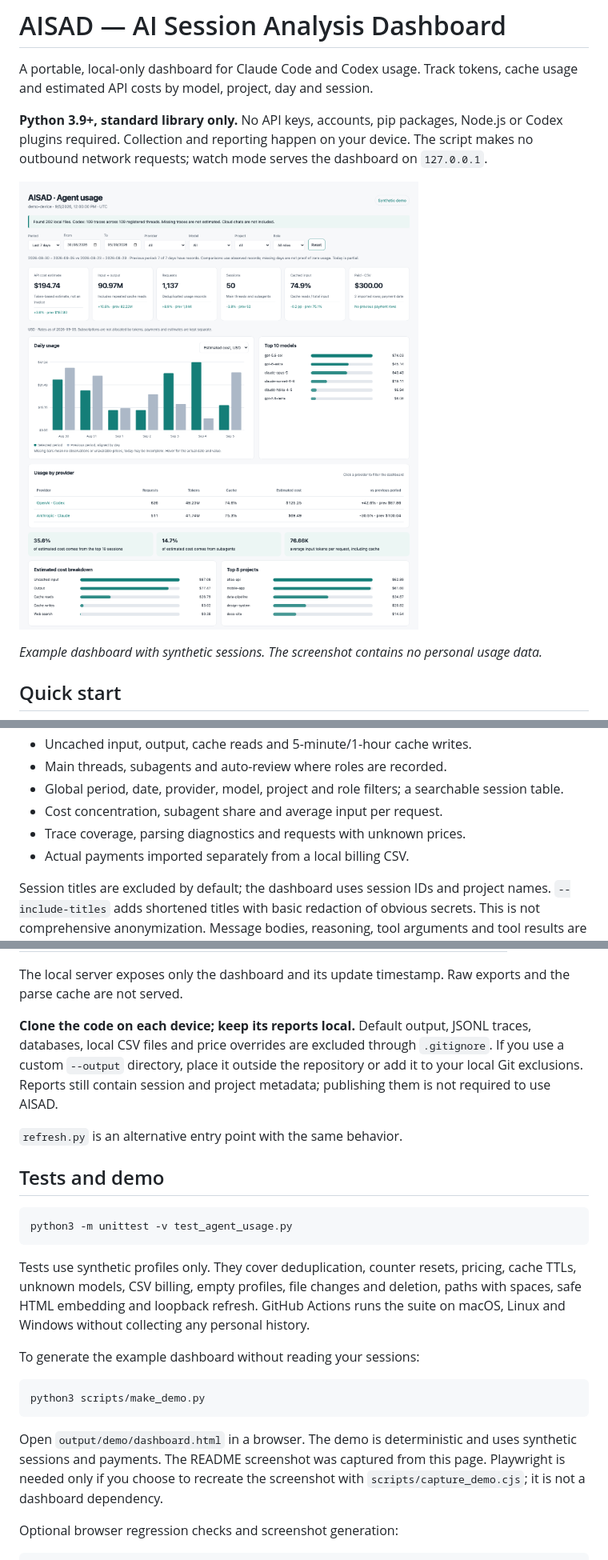
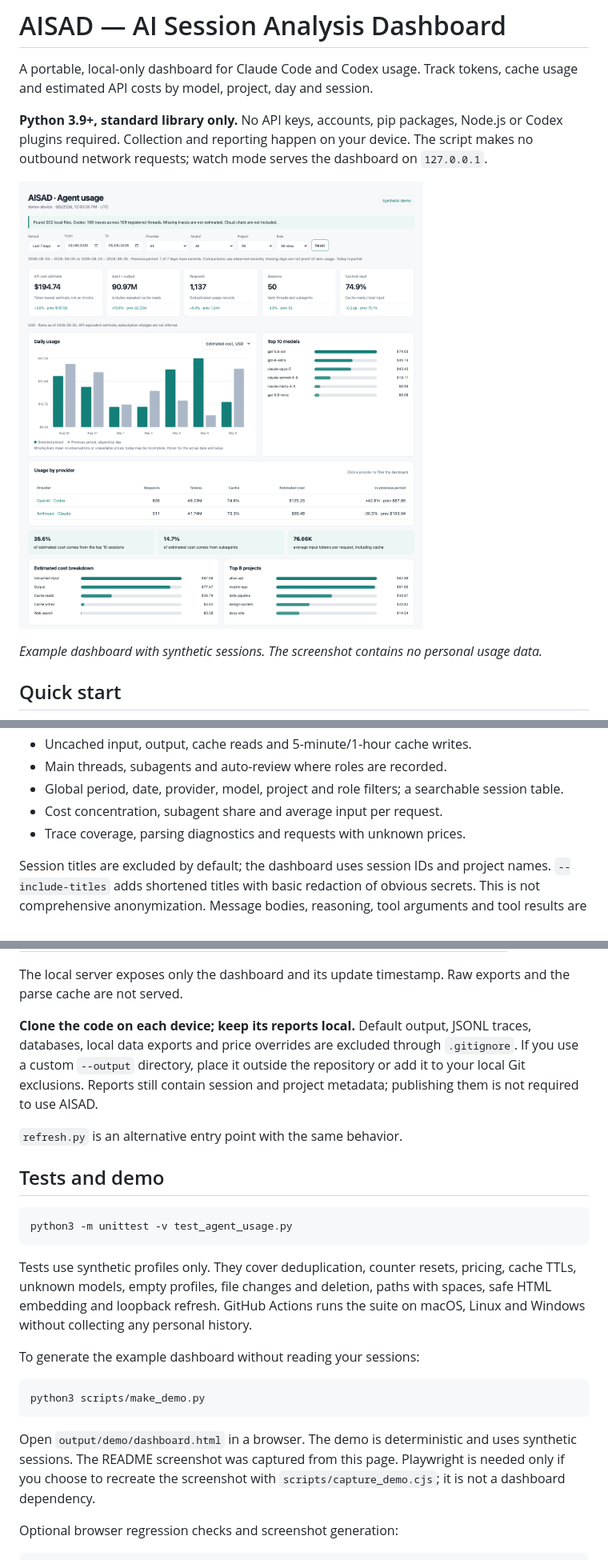
Before and after one commit to aiatsuk/aisad, a Markdown page: README.md, 3 parts joined by grey strips. Shown at 80% size. GitHub-like rendering; pictures changed too: docs/dashboard.png.

Commit message:
Remove payment tracking and billing CSV import

````diff
--- a/README.md
+++ b/README.md
@@ -42,7 +42,6 @@ Watch mode runs while its process is open. It does not install a system service
 - Global period, date, provider, model, project and role filters; a searchable session table.
 - Cost concentration, subagent share and average input per request.
 - Trace coverage, parsing diagnostics and requests with unknown prices.
-- Actual payments imported separately from a local billing CSV.
 
 Session titles are excluded by default; the dashboard uses session IDs and project names. `--include-titles` adds shortened titles with basic redaction of obvious secrets. This is not comprehensive anonymization. Message bodies, reasoning, tool arguments and tool results are not saved in the export.
 
@@ -128,7 +110,7 @@ Source SQLite databases are opened read-only. The parser handles incomplete fina
 
 The local server exposes only the dashboard and its update timestamp. Raw exports and the parse cache are not served.
 
-**Clone the code on each device; keep its reports local.** Default output, JSONL traces, databases, local CSV files and price overrides are excluded through `.gitignore`. If you use a custom `--output` directory, place it outside the repository or add it to your local Git exclusions. Reports still contain session and project metadata; publishing them is not required to use AISAD.
+**Clone the code on each device; keep its reports local.** Default output, JSONL traces, databases, local data exports and price overrides are excluded through `.gitignore`. If you use a custom `--output` directory, place it outside the repository or add it to your local Git exclusions. Reports still contain session and project metadata; publishing them is not required to use AISAD.
 
 `refresh.py` is an alternative entry point with the same behavior.
 
@@ -138,7 +120,7 @@ The local server exposes only the dashboard and its update timestamp. Raw export
 python3 -m unittest -v test_agent_usage.py
 ```
 
-Tests use synthetic profiles only. They cover deduplication, counter resets, pricing, cache TTLs, unknown models, CSV billing, empty profiles, file changes and deletion, paths with spaces, safe HTML embedding and loopback refresh. GitHub Actions runs the suite on macOS, Linux and Windows without collecting any personal history.
+Tests use synthetic profiles only. They cover deduplication, counter resets, pricing, cache TTLs, unknown models, empty profiles, file changes and deletion, paths with spaces, safe HTML embedding and loopback refresh. GitHub Actions runs the suite on macOS, Linux and Windows without collecting any personal history.
 
 To generate the example dashboard without reading your sessions:
 
@@ -146,7 +128,7 @@ To generate the example dashboard without reading your sessions:
 python3 scripts/make_demo.py
 ```
 
-Open `output/demo/dashboard.html` in a browser. The demo is deterministic and uses synthetic sessions and payments. The README screenshot was captured from this page. Playwright is needed only if you choose to recreate the screenshot with `scripts/capture_demo.cjs`; it is not a dashboard dependency.
+Open `output/demo/dashboard.html` in a browser. The demo is deterministic and uses synthetic sessions. The README screenshot was captured from this page. Playwright is needed only if you choose to recreate the screenshot with `scripts/capture_demo.cjs`; it is not a dashboard dependency.
 
 Optional browser regression checks and screenshot generation:
 
````
Also changed, not shown: other parts of README.md (+2 -19 lines), 7 other files.
